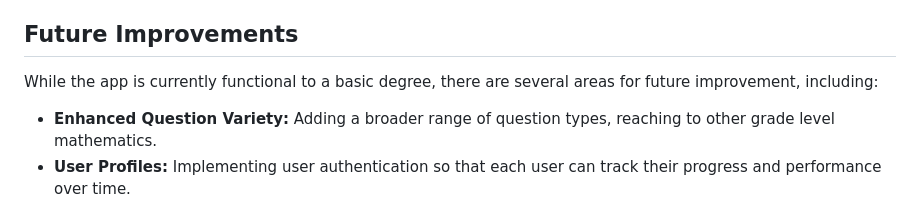
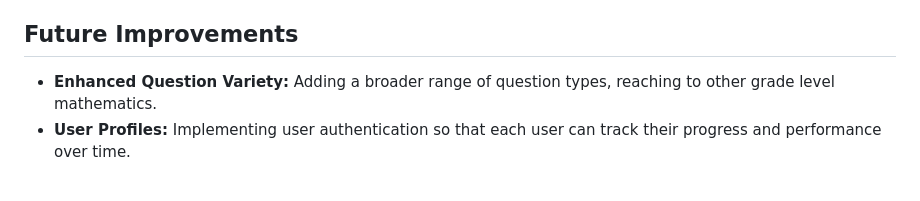
Before and after one commit to DavidS12321/Trust-Edu-AI-Project, a Markdown page: README.md, the part around one of its changes. Rendered like a GitHub page; blank space fills up the shorter version.

```diff
--- a/README.md
+++ b/README.md
@@ -41,8 +39,5 @@ While I encountered a number of challenges during the development of this projec
 This issue prevented me from demonstrating a fully functional version of the app, as the OpenAI API is critical for generating math questions. I attempted to resolve the issue by reaching out to OpenAI's support team, but the responses I received were largely automated and unhelpful, which further delayed my progress. Unfortunately, this meant that I was unable to create a working demo of the app in time for submission.
 
 ## Future Improvements
-
-While the app is currently functional to a basic degree, there are several areas for future improvement, including:
-
 - **Enhanced Question Variety:** Adding a broader range of question types, reaching to other grade level mathematics.
 - **User Profiles:** Implementing user authentication so that each user can track their progress and performance over time.
```
Also changed, not shown: other parts of README.md (+0 -2 lines).
